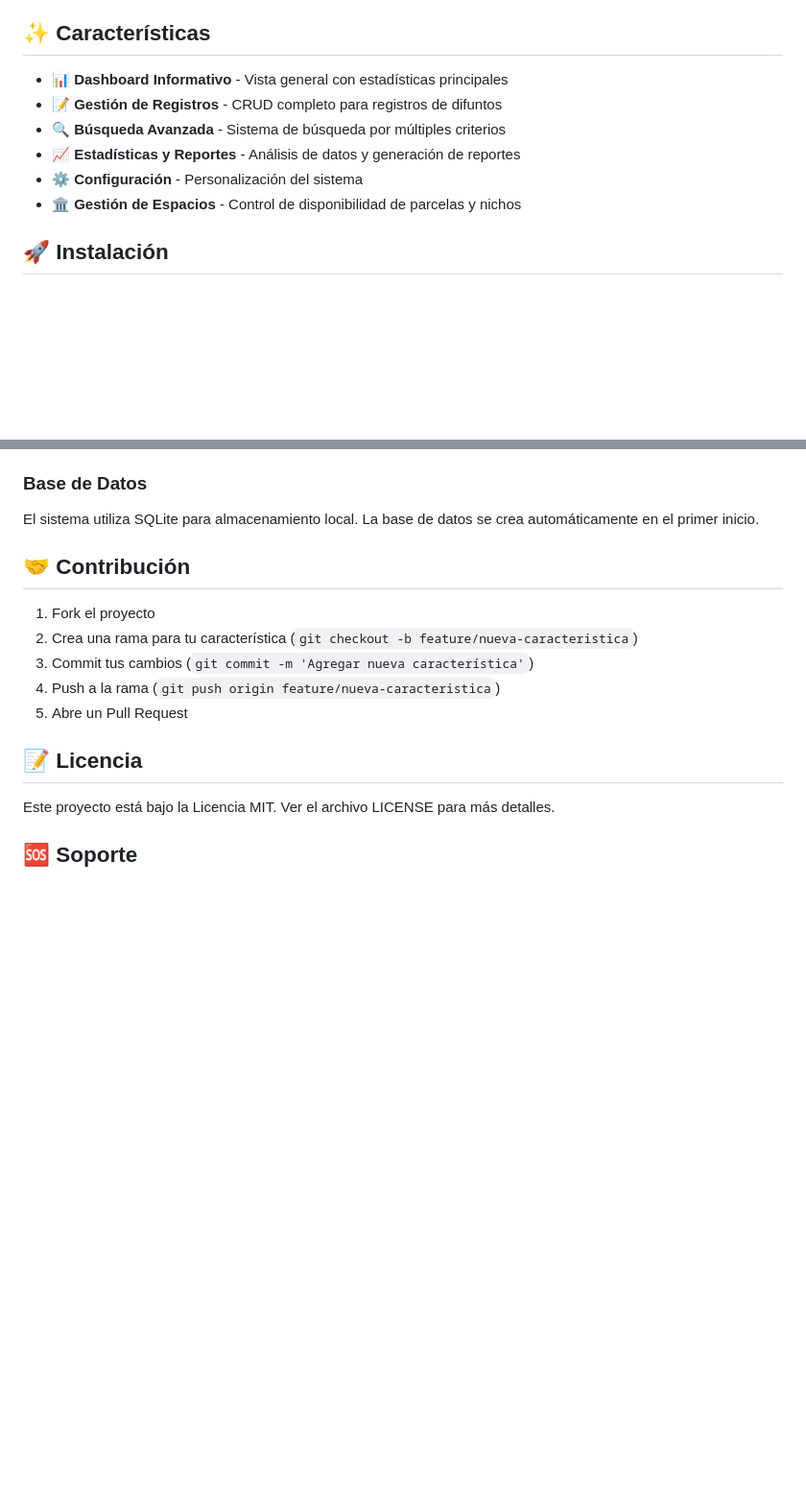
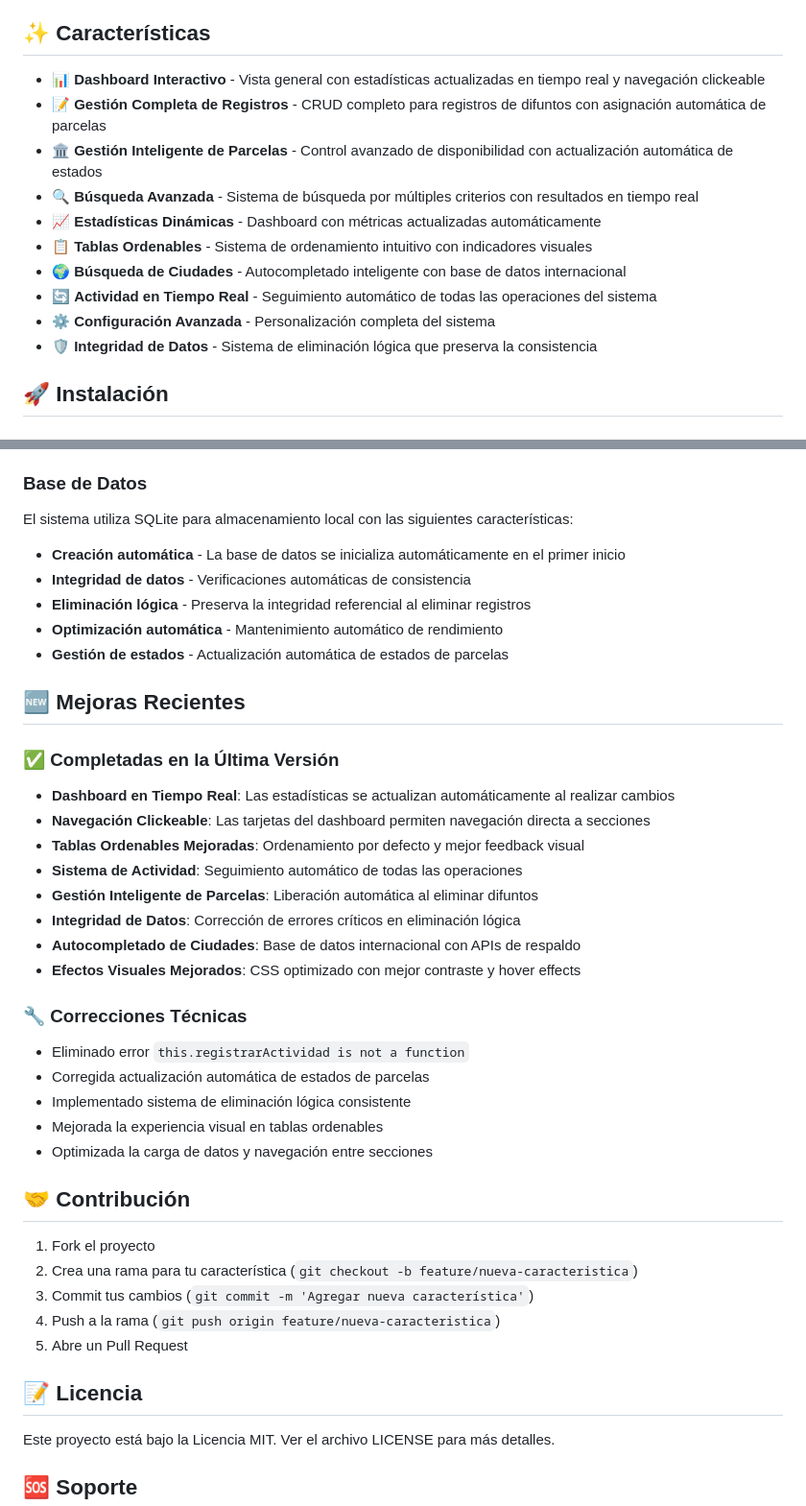
Before and after one commit to jopasma7/Memorix, a Markdown page: README.md, 2 parts joined by grey strips. Shown: that part at 96% size. Rendered like a GitHub page; blank space fills up the shorter version.

```diff
--- a/README.md
+++ b/README.md
@@ -8,12 +8,16 @@ Esta aplicación de escritorio permite gestionar de manera eficiente todos los a
 
 ## ✨ Características
 
-- 📊 **Dashboard Informativo** - Vista general con estadísticas principales
-- 📝 **Gestión de Registros** - CRUD completo para registros de difuntos
-- 🔍 **Búsqueda Avanzada** - Sistema de búsqueda por múltiples criterios
-- 📈 **Estadísticas y Reportes** - Análisis de datos y generación de reportes
-- ⚙️ **Configuración** - Personalización del sistema
-- 🏛️ **Gestión de Espacios** - Control de disponibilidad de parcelas y nichos
+- 📊 **Dashboard Interactivo** - Vista general con estadísticas actualizadas en tiempo real y navegación clickeable
+- 📝 **Gestión Completa de Registros** - CRUD completo para registros de difuntos con asignación automática de parcelas
+- 🏛️ **Gestión Inteligente de Parcelas** - Control avanzado de disponibilidad con actualización automática de estados
+- 🔍 **Búsqueda Avanzada** - Sistema de búsqueda por múltiples criterios con resultados en tiempo real
+- 📈 **Estadísticas Dinámicas** - Dashboard con métricas actualizadas automáticamente
+- 📋 **Tablas Ordenables** - Sistema de ordenamiento intuitivo con indicadores visuales
+- 🌍 **Búsqueda de Ciudades** - Autocompletado inteligente con base de datos internacional
+- 🔄 **Actividad en Tiempo Real** - Seguimiento automático de todas las operaciones del sistema
+- ⚙️ **Configuración Avanzada** - Personalización completa del sistema
+- 🛡️ **Integridad de Datos** - Sistema de eliminación lógica que preserva la consistencia
 
 ## 🚀 Instalación
 
@@ -117,7 +145,34 @@ Esto habilitará:
 
 ### Base de Datos
 
-El sistema utiliza SQLite para almacenamiento local. La base de datos se crea automáticamente en el primer inicio.
+El sistema utiliza SQLite para almacenamiento local con las siguientes características:
+
+- **Creación automática** - La base de datos se inicializa automáticamente en el primer inicio
+- **Integridad de datos** - Verificaciones automáticas de consistencia
+- **Eliminación lógica** - Preserva la integridad referencial al eliminar registros
+- **Optimización automática** - Mantenimiento automático de rendimiento
+- **Gestión de estados** - Actualización automática de estados de parcelas
+
+## 🆕 Mejoras Recientes
+
+### ✅ Completadas en la Última Versión
+
+- **Dashboard en Tiempo Real**: Las estadísticas se actualizan automáticamente al realizar cambios
+- **Navegación Clickeable**: Las tarjetas del dashboard permiten navegación directa a secciones
+- **Tablas Ordenables Mejoradas**: Ordenamiento por defecto y mejor feedback visual
+- **Sistema de Actividad**: Seguimiento automático de todas las operaciones
+- **Gestión Inteligente de Parcelas**: Liberación automática al eliminar difuntos
+- **Integridad de Datos**: Corrección de errores críticos en eliminación lógica
+- **Autocompletado de Ciudades**: Base de datos internacional con APIs de respaldo
+- **Efectos Visuales Mejorados**: CSS optimizado con mejor contraste y hover effects
+
+### 🔧 Correcciones Técnicas
+
+- Eliminado error `this.registrarActividad is not a function`
+- Corregida actualización automática de estados de parcelas
+- Implementado sistema de eliminación lógica consistente
+- Mejorada la experiencia visual en tablas ordenables
+- Optimizada la carga de datos y navegación entre secciones
 
 ## 🤝 Contribución
 
```
Also changed, not shown: other parts of README.md (+63 -25 lines).
